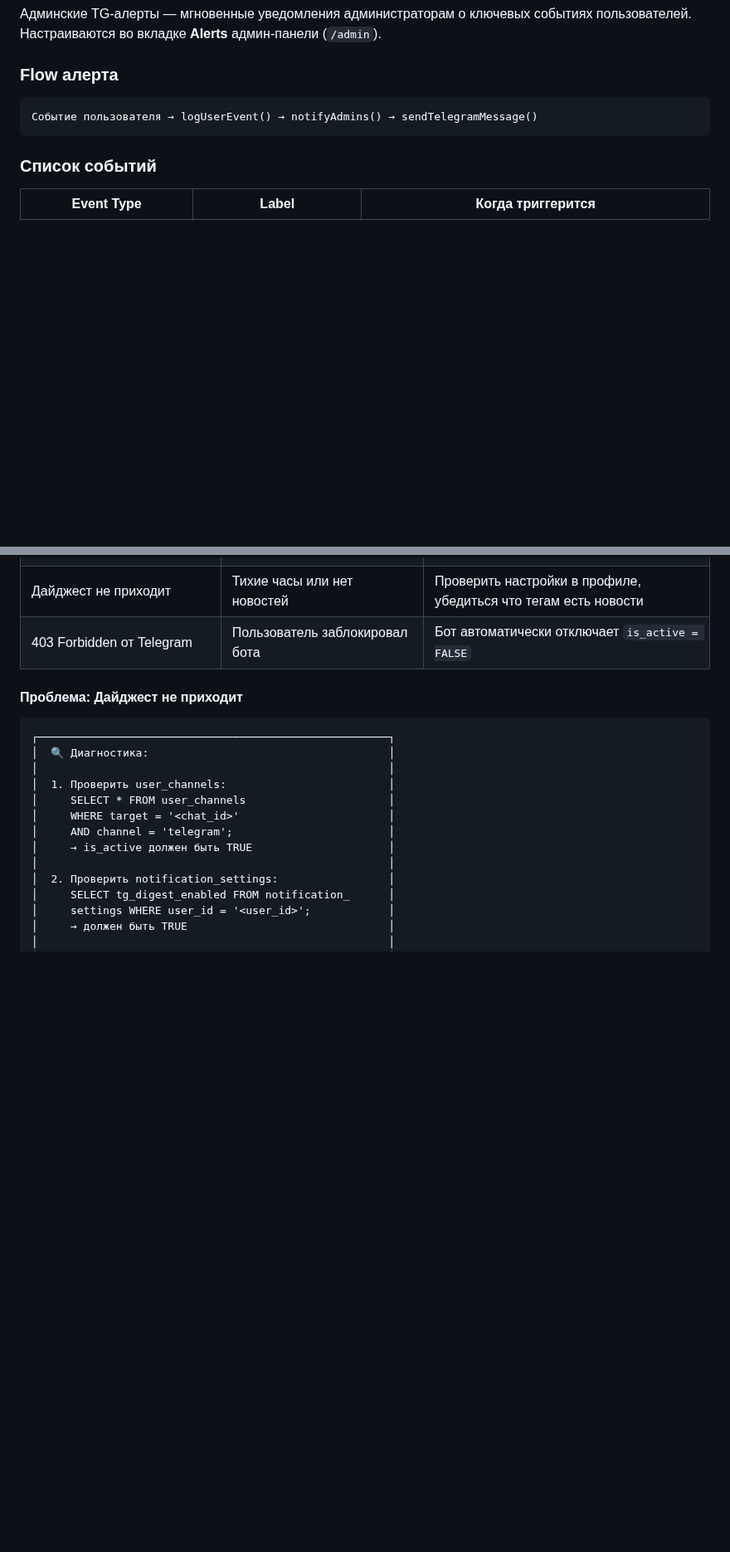
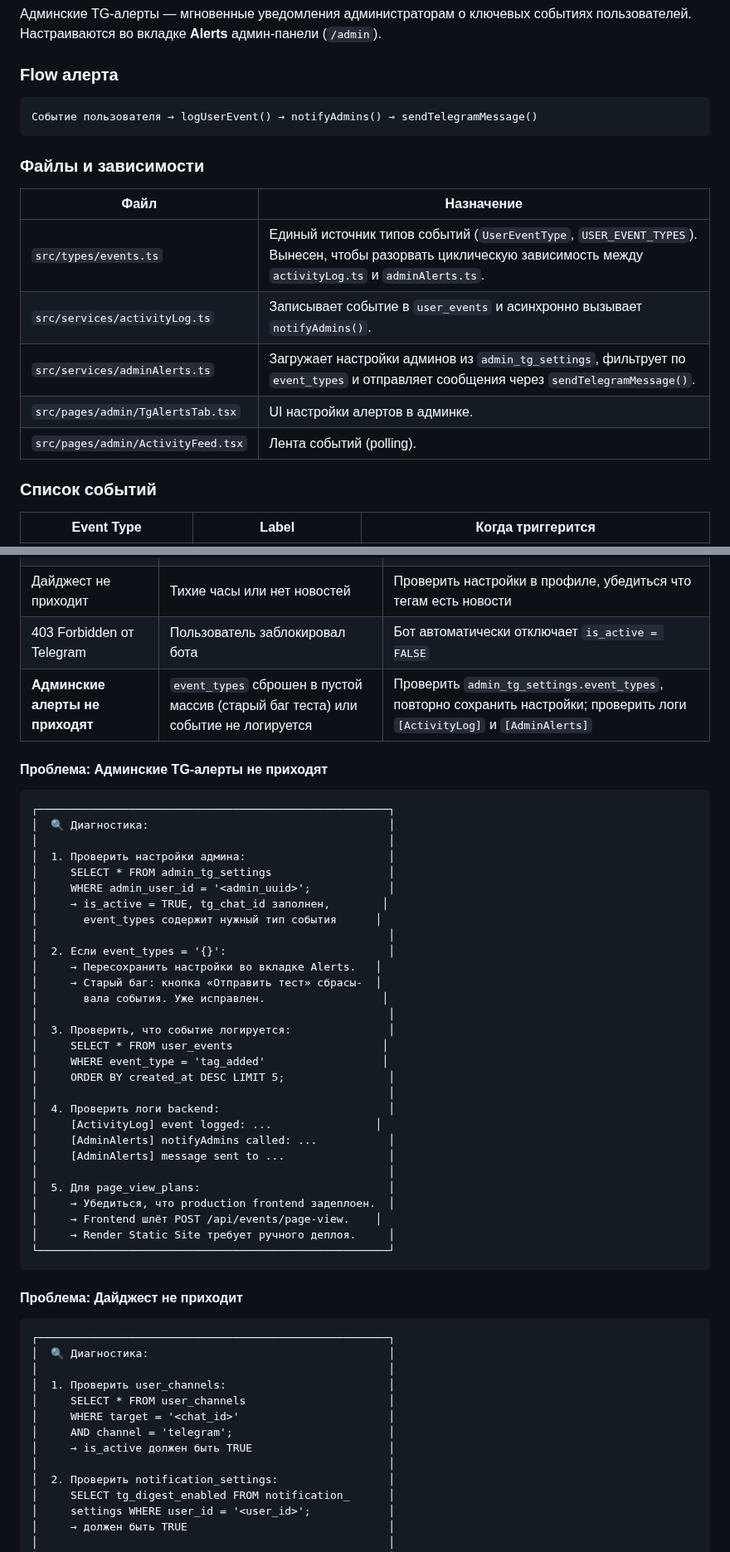
Before and after one commit to vladfa2010/pulse, a Markdown page: TELEGRAM_NOTIFICATIONS.md, 2 parts joined by grey strips. Shown at 83% size. Rendered like a GitHub page; blank space fills up the shorter version.

Commit message:
docs(telegram): update admin alerts docs, add troubleshooting and test alert fix notes

````diff
--- a/TELEGRAM_NOTIFICATIONS.md
+++ b/TELEGRAM_NOTIFICATIONS.md
@@ -1024,6 +1024,16 @@ ${sentimentEmoji} <b>${newsItem.title_ru}</b>
 Событие пользователя → logUserEvent() → notifyAdmins() → sendTelegramMessage()
 ```
 
+### Файлы и зависимости
+
+| Файл | Назначение |
+|------|------------|
+| `src/types/events.ts` | Единый источник типов событий (`UserEventType`, `USER_EVENT_TYPES`). Вынесен, чтобы разорвать циклическую зависимость между `activityLog.ts` и `adminAlerts.ts`. |
+| `src/services/activityLog.ts` | Записывает событие в `user_events` и асинхронно вызывает `notifyAdmins()`. |
+| `src/services/adminAlerts.ts` | Загружает настройки админов из `admin_tg_settings`, фильтрует по `event_types` и отправляет сообщения через `sendTelegramMessage()`. |
+| `src/pages/admin/TgAlertsTab.tsx` | UI настройки алертов в админке. |
+| `src/pages/admin/ActivityFeed.tsx` | Лента событий (polling). |
+
 ### Список событий
 
 | Event Type | Label | Когда триггерится |
@@ -1813,6 +1829,41 @@ const bot = new TelegramBot(TOKEN);
 | Нет Premium в профиле, подписка активна | `subscription_active = 1` (булев баг) | Исправлено на `= TRUE` в v5.2 |
 | Дайджест не приходит | Тихие часы или нет новостей | Проверить настройки в профиле, убедиться что тегам есть новости |
 | 403 Forbidden от Telegram | Пользователь заблокировал бота | Бот автоматически отключает `is_active = FALSE` |
+| **Админские алерты не приходят** | `event_types` сброшен в пустой массив (старый баг теста) или событие не логируется | Проверить `admin_tg_settings.event_types`, повторно сохранить настройки; проверить логи `[ActivityLog]` и `[AdminAlerts]` |
+
+#### Проблема: Админские TG-алерты не приходят
+
+```
+┌──────────────────────────────────────────────────────┐
+│  🔍 Диагностика:                                     │
+│                                                      │
+│  1. Проверить настройки админа:                      │
+│     SELECT * FROM admin_tg_settings                  │
+│     WHERE admin_user_id = '<admin_uuid>';            │
+│     → is_active = TRUE, tg_chat_id заполнен,        │
+│       event_types содержит нужный тип события      │
+│                                                      │
+│  2. Если event_types = '{}':                         │
+│     → Пересохранить настройки во вкладке Alerts.   │
+│     → Старый баг: кнопка «Отправить тест» сбрасы-  │
+│       вала события. Уже исправлен.                  │
+│                                                      │
+│  3. Проверить, что событие логируется:               │
+│     SELECT * FROM user_events                       │
+│     WHERE event_type = 'tag_added'                  │
+│     ORDER BY created_at DESC LIMIT 5;                │
+│                                                      │
+│  4. Проверить логи backend:                          │
+│     [ActivityLog] event logged: ...                │
+│     [AdminAlerts] notifyAdmins called: ...           │
+│     [AdminAlerts] message sent to ...                │
+│                                                      │
+│  5. Для page_view_plans:                             │
+│     → Убедиться, что production frontend задеплоен.  │
+│     → Frontend шлёт POST /api/events/page-view.    │
+│     → Render Static Site требует ручного деплоя.     │
+└──────────────────────────────────────────────────────┘
+```
 
 #### Проблема: Дайджест не приходит
 
````
Also changed, not shown: other parts of TELEGRAM_NOTIFICATIONS.md (+6 -0 lines).
